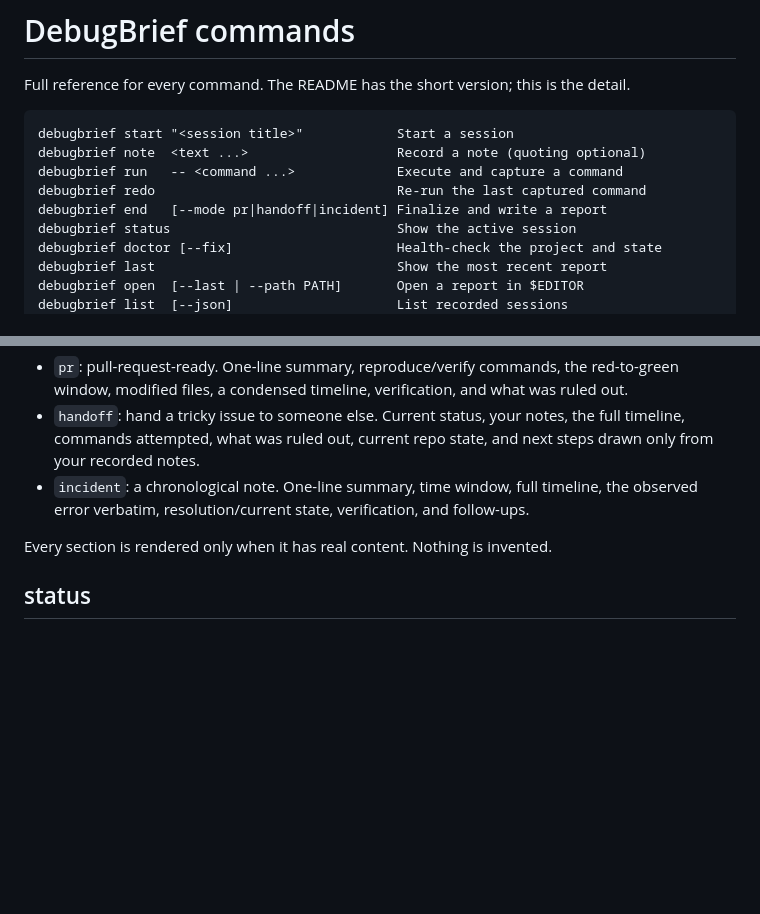
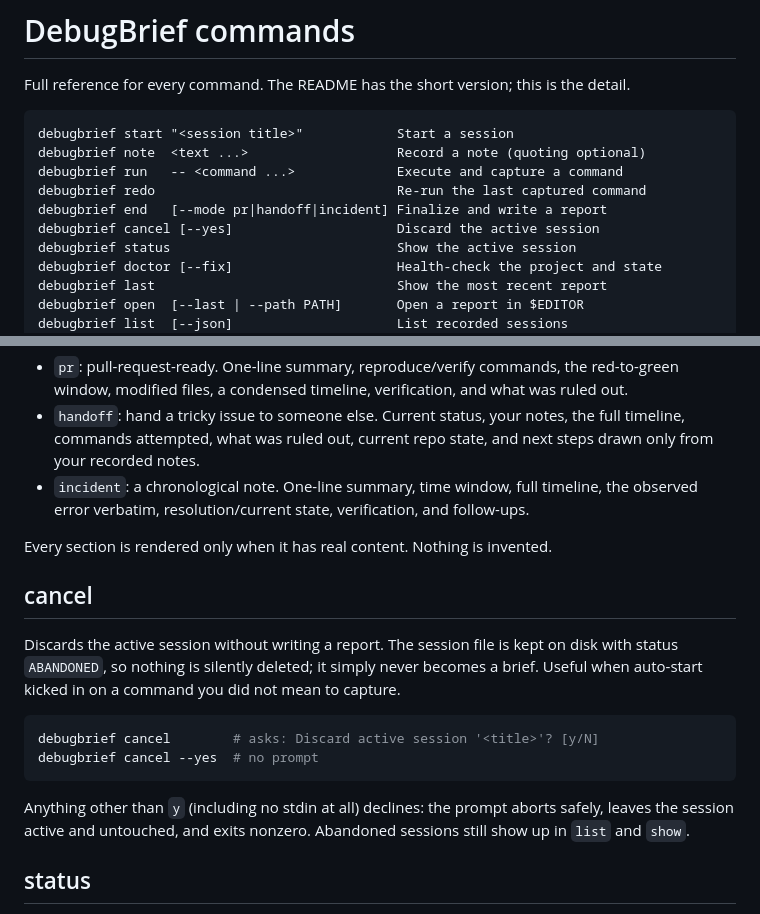
Before and after one commit to hari-kancharla/Debug-Brief, a Markdown page: docs/COMMANDS.md, 2 parts joined by grey strips. Drawn GitHub-style; blank space fills up the shorter version.

````diff
--- a/docs/COMMANDS.md
+++ b/docs/COMMANDS.md
@@ -9,6 +9,7 @@ debugbrief note  <text ...>                   Record a note (quoting optional)
 debugbrief run   -- <command ...>             Execute and capture a command
 debugbrief redo                               Re-run the last captured command
 debugbrief end   [--mode pr|handoff|incident] Finalize and write a report
+debugbrief cancel [--yes]                     Discard the active session
 debugbrief status                             Show the active session
 debugbrief doctor [--fix]                     Health-check the project and state
 debugbrief last                               Show the most recent report
@@ -179,6 +180,22 @@ debugbrief end --stdout | gh pr comment --body-file -
 
 Every section is rendered only when it has real content. Nothing is invented.
 
+## cancel
+
+Discards the active session without writing a report. The session file is kept
+on disk with status `ABANDONED`, so nothing is silently deleted; it simply
+never becomes a brief. Useful when auto-start kicked in on a command you did
+not mean to capture.
+
+```bash
+debugbrief cancel        # asks: Discard active session '<title>'? [y/N]
+debugbrief cancel --yes  # no prompt
+```
+
+Anything other than `y` (including no stdin at all) declines: the prompt aborts
+safely, leaves the session active and untouched, and exits nonzero. Abandoned
+sessions still show up in `list` and `show`.
+
 ## status
 
 Shows the active session, or reports a clear recovery path if a session looks
````
Also changed, not shown: CHANGELOG.md (+8 -0 lines), README.md (+13 -1 lines).
